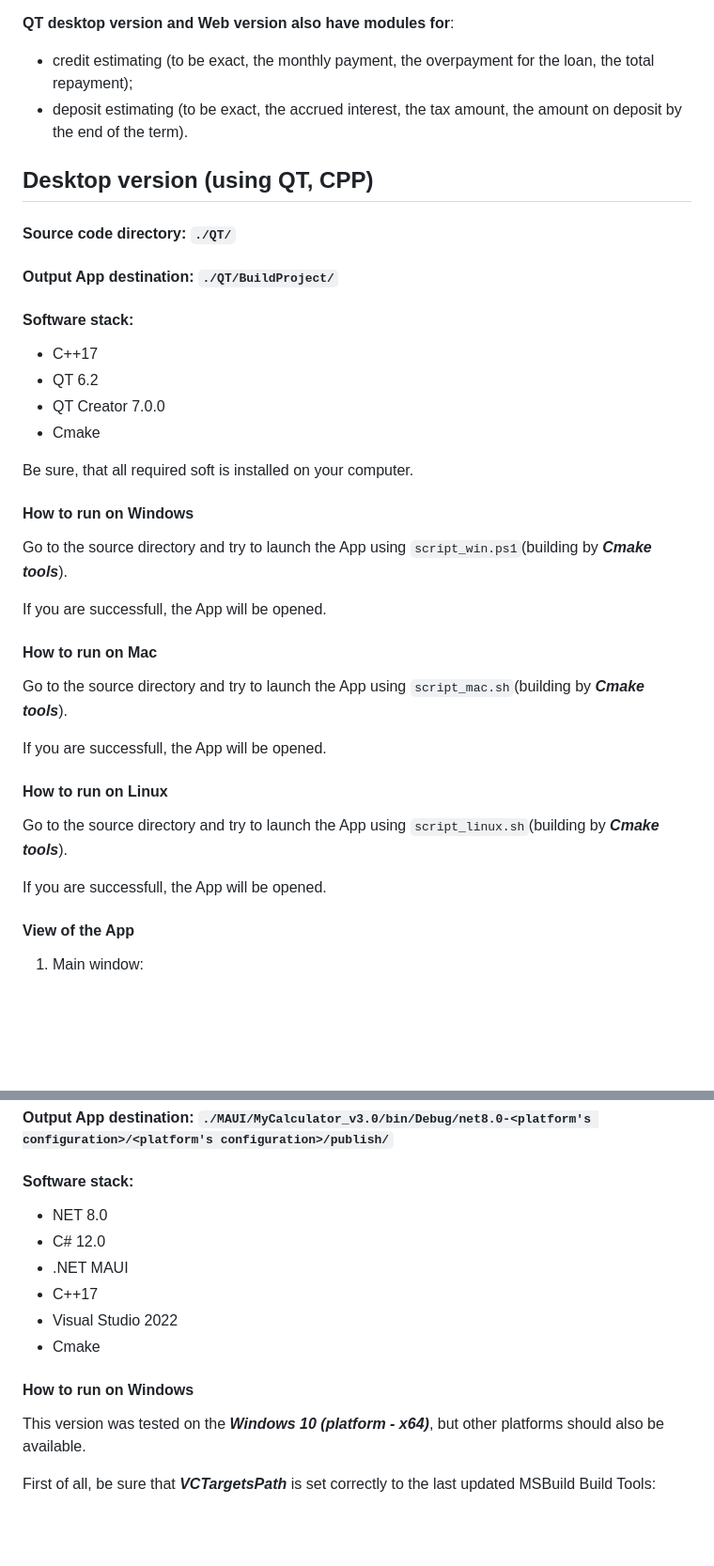
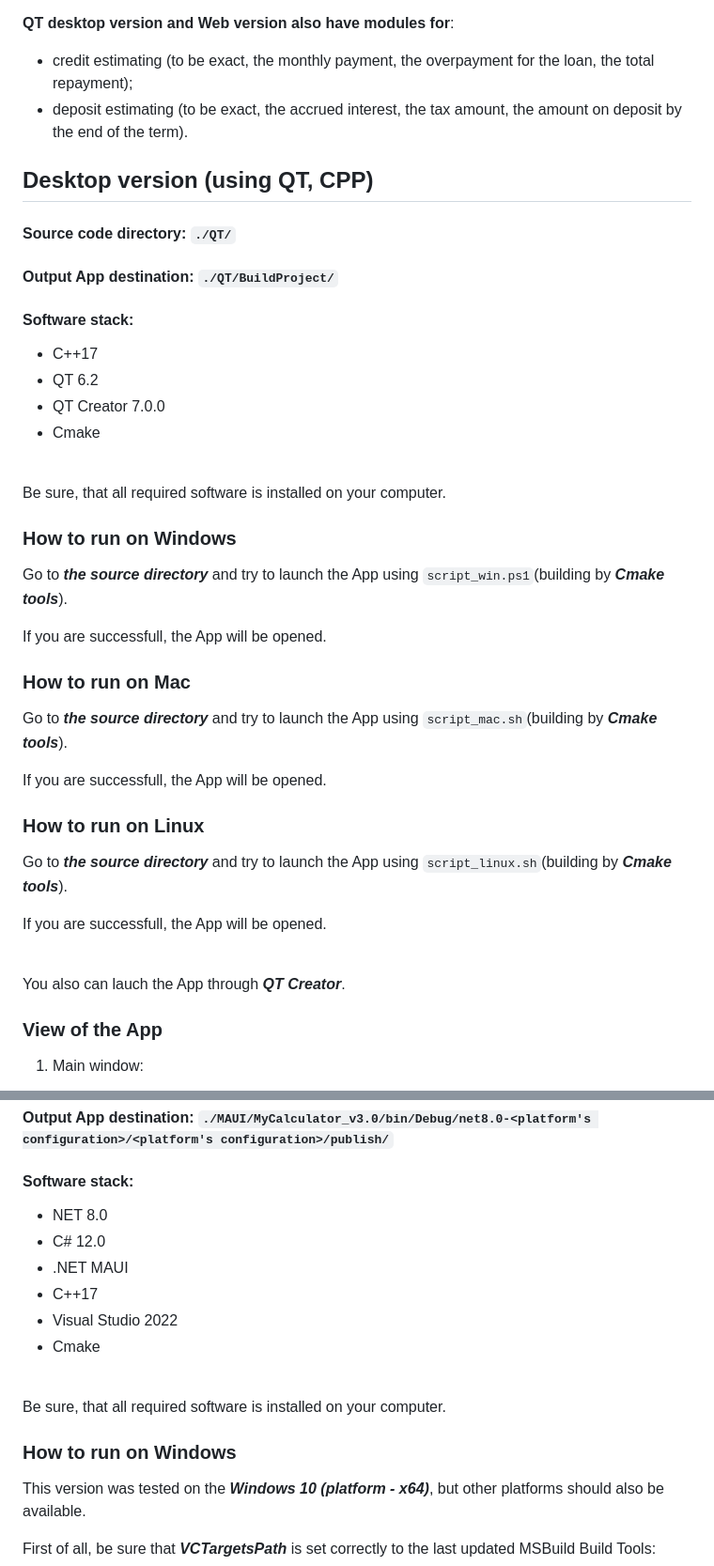
Before and after one commit to OlekaZu/CALCULATORS, a Markdown page: README.md, 2 parts joined by grey strips. Shown: that part at 94% size. Drawn GitHub-style; blank space fills up the shorter version.

```diff
--- a/README.md
+++ b/README.md
@@ -36,7 +35,6 @@ The App helps to calculate long math expressions, draw charts of functions, esti
 - plot the function in the additional displayed area, where it's available to change the limits of the function domain and the function range (**from -1 000 000 to 1 000 000 points**).
 
 **QT desktop version and Web version also have modules for**:
-
 - credit estimating (to be exact, the monthly payment, the overpayment for the loan, the total repayment);
 - deposit estimating (to be exact, the accrued interest, the tax amount, the amount on deposit by the end of the term).
 
@@ -47,32 +45,33 @@ The App helps to calculate long math expressions, draw charts of functions, esti
 #### Output App destination: `./QT/BuildProject/`
 
 #### Software stack:
-
 - C++17
 - QT 6.2
 - QT Creator 7.0.0
 - Cmake
 
-Be sure, that all required soft is installed on your computer.
+\
+Be sure, that all required software is installed on your computer.
 
-#### How to run on Windows
-
-Go to the source directory and try to launch the App using `script_win.ps1`(building by **_Cmake tools_**).
+### How to run on Windows
+Go to ***the source directory*** and try to launch the App using `script_win.ps1`(building by **_Cmake tools_**).
 
 If you are successfull, the App will be opened.
 
-#### How to run on Mac
-Go to the source directory and try to launch the App using `script_mac.sh`(building by **_Cmake tools_**).
+### How to run on Mac
+Go to ***the source directory*** and try to launch the App using `script_mac.sh`(building by **_Cmake tools_**).
 
 If you are successfull, the App will be opened.
 
-#### How to run on Linux
-Go to the source directory and try to launch the App using `script_linux.sh`(building by **_Cmake tools_**).
+### How to run on Linux
+Go to ***the source directory*** and try to launch the App using `script_linux.sh`(building by **_Cmake tools_**).
 
 If you are successfull, the App will be opened.
 
-#### View of the App
+\
+You also can lauch the App through ***QT Creator***.
 
+### View of the App
 1. Main window:
 <p align="center">
   <img src="./screenshots/qt_main_window.png">
@@ -97,7 +96,6 @@ If you are successfull, the App will be opened.
 #### Output App destination: `./MAUI/MyCalculator_v3.0/bin/Debug/net8.0-<platform's configuration>/<platform's configuration>/publish/`
 
 #### Software stack:
-
 - NET 8.0
 - C# 12.0
 - .NET MAUI
@@ -105,8 +103,10 @@ If you are successfull, the App will be opened.
 - Visual Studio 2022
 - Cmake
 
-#### How to run on Windows
+\
+Be sure, that all required software is installed on your computer.
 
+### How to run on Windows
 This version was tested on the **_Windows 10 (platform - x64)_**, but other platforms should also be available.
 
 First of all, be sure that **_VCTargetsPath_** is set correctly to the last updated MSBuild Build Tools:
```
Also changed, not shown: other parts of README.md (+20 -36 lines).
